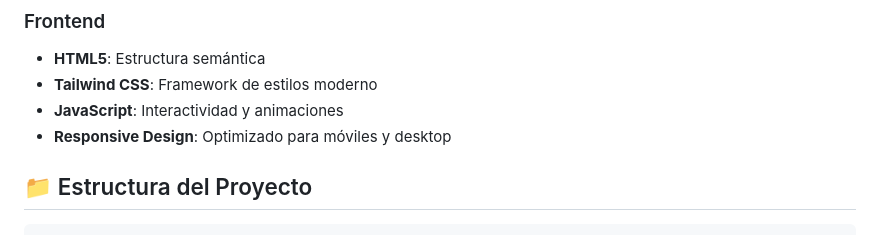
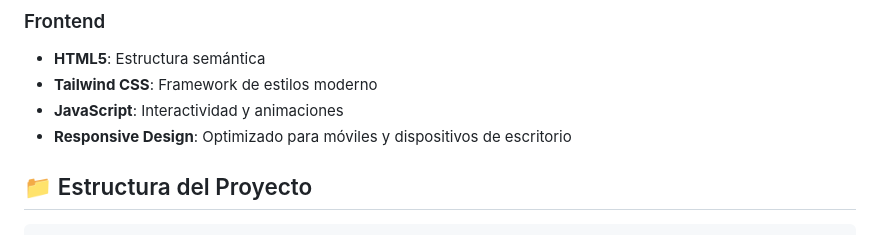
Before and after one commit to mgomezacebo/kira-ai, a Markdown page: README.md, the part around the change. Rendered like a GitHub page.

```diff
--- a/README.md
+++ b/README.md
@@ -24,7 +24,7 @@ Kira AI es un asistente de inteligencia artificial avanzado basado en la tecnolo
 - **HTML5**: Estructura semántica
 - **Tailwind CSS**: Framework de estilos moderno
 - **JavaScript**: Interactividad y animaciones
-- **Responsive Design**: Optimizado para móviles y desktop
+- **Responsive Design**: Optimizado para móviles y dispositivos de escritorio
 
 ## 📁 Estructura del Proyecto
 
```
